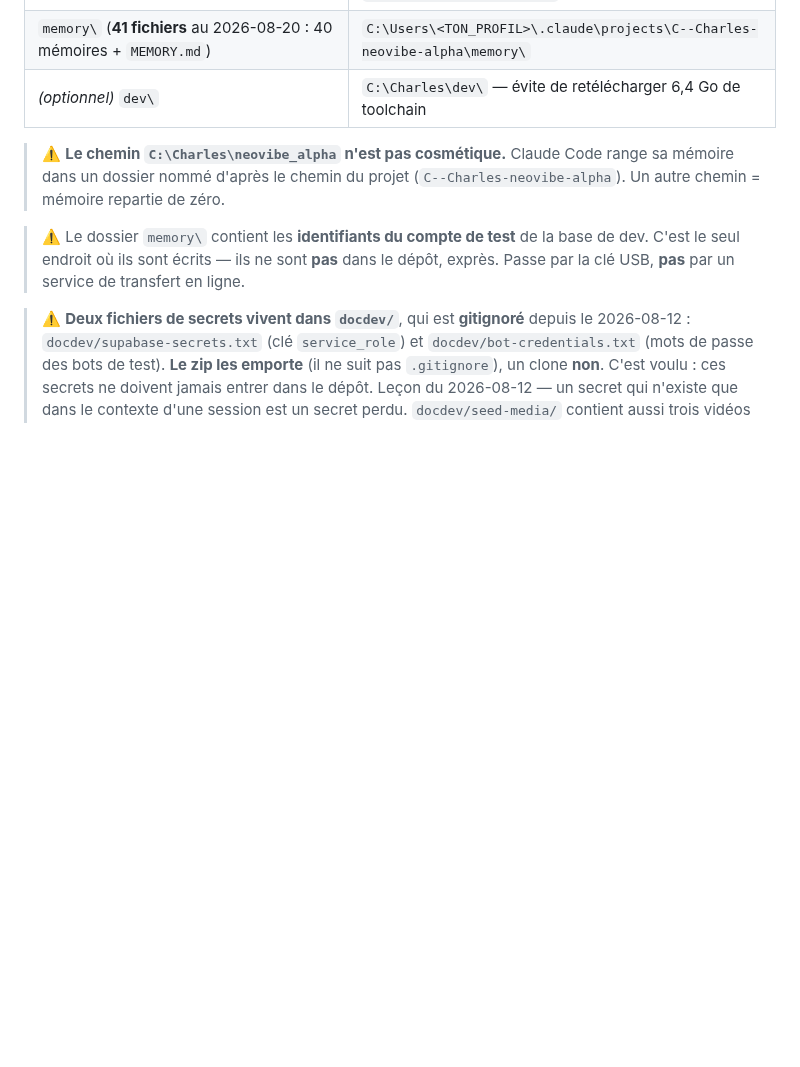
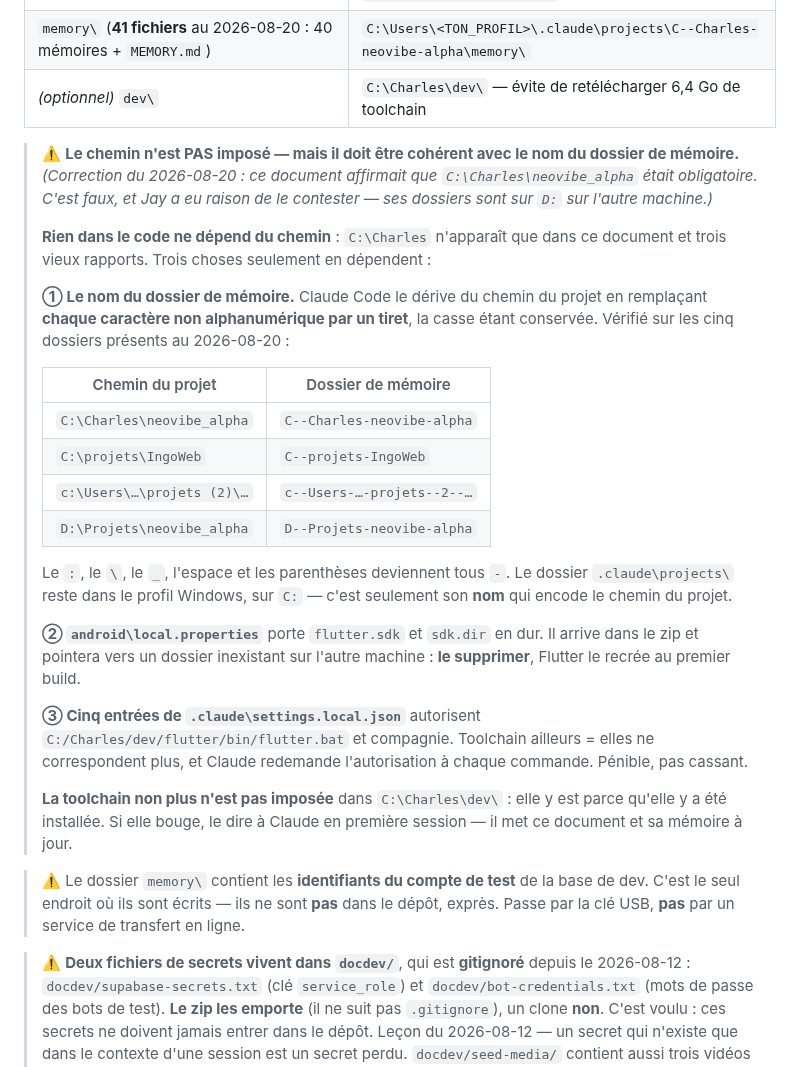
Before and after one commit to Gatsby4444/neovibe_alpha, a Markdown page: RSUNA.md, the part around the change. GitHub-like rendering; blank space fills up the shorter version.

Commit message:
RSUNA : le chemin du projet n'est PAS impose - correction
Ce document affirmait que `C:\Charles\neovibe_alpha` etait obligatoire.
C'est faux, et Jay a eu raison de le contester : sur son autre machine,
ses dossiers sont sur `D:`.

Verifie : `C:\Charles` n'apparait dans aucun fichier de code suivi par
git — seulement dans ce document et trois vieux rapports. Trois choses
seulement dependent du chemin, et elles sont maintenant ecrites :

- le NOM du dossier de memoire, derive du chemin en remplacant chaque
  caractere non alphanumerique par un tiret (regle verifiee sur les cinq
  dossiers presents, y compris un chemin a espaces et parentheses) ;
- `android/local.properties`, qui porte flutter.sdk et sdk.dir en dur —
  a supprimer, Flutter le recree ;
- cinq entrees de `.claude/settings.local.json` qui autorisent la
  toolchain par chemin absolu — penible si elle bouge, pas cassant.

La toolchain non plus n'est pas imposee dans `C:\Charles\dev\`.

Une affirmation trop categorique dans un document de reprise coute plus
cher qu'une nuance : elle fait renoncer a une organisation qui aurait
tres bien marche.

Co-Authored-By: Claude Opus 5 <noreply@anthropic.com>
Claude-Session: https://claude.ai/code/session_01NMbLqkiLMit6Lwc9KRa3xF

```diff
--- a/RSUNA.md
+++ b/RSUNA.md
@@ -61,9 +61,41 @@ elle vit hors du dossier projet (voir §1.5).
 | `memory\` (**41 fichiers** au 2026-08-20 : 40 mémoires + `MEMORY.md`) | `C:\Users\<TON_PROFIL>\.claude\projects\C--Charles-neovibe-alpha\memory\` |
 | *(optionnel)* `dev\` | `C:\Charles\dev\` — évite de retélécharger 6,4 Go de toolchain |
 
-> ⚠️ **Le chemin `C:\Charles\neovibe_alpha` n'est pas cosmétique.** Claude Code
-> range sa mémoire dans un dossier nommé d'après le chemin du projet
-> (`C--Charles-neovibe-alpha`). Un autre chemin = mémoire repartie de zéro.
+> ⚠️ **Le chemin n'est PAS imposé — mais il doit être cohérent avec le nom du
+> dossier de mémoire.** *(Correction du 2026-08-20 : ce document affirmait que
+> `C:\Charles\neovibe_alpha` était obligatoire. C'est faux, et Jay a eu raison
+> de le contester — ses dossiers sont sur `D:` sur l'autre machine.)*
+>
+> **Rien dans le code ne dépend du chemin** : `C:\Charles` n'apparaît que dans ce
+> document et trois vieux rapports. Trois choses seulement en dépendent :
+>
+> **① Le nom du dossier de mémoire.** Claude Code le dérive du chemin du projet
+> en remplaçant **chaque caractère non alphanumérique par un tiret**, la casse
+> étant conservée. Vérifié sur les cinq dossiers présents au 2026-08-20 :
+>
+> | Chemin du projet | Dossier de mémoire |
+> |---|---|
+> | `C:\Charles\neovibe_alpha` | `C--Charles-neovibe-alpha` |
+> | `C:\projets\IngoWeb` | `C--projets-IngoWeb` |
+> | `c:\Users\…\projets (2)\…` | `c--Users-…-projets--2--…` |
+> | `D:\Projets\neovibe_alpha` | `D--Projets-neovibe-alpha` |
+>
+> Le `:`, le `\`, le `_`, l'espace et les parenthèses deviennent tous `-`. Le
+> dossier `.claude\projects\` reste dans le profil Windows, sur `C:` — c'est
+> seulement son **nom** qui encode le chemin du projet.
+>
+> **② `android\local.properties`** porte `flutter.sdk` et `sdk.dir` en dur. Il
+> arrive dans le zip et pointera vers un dossier inexistant sur l'autre machine :
+> **le supprimer**, Flutter le recrée au premier build.
+>
+> **③ Cinq entrées de `.claude\settings.local.json`** autorisent
+> `C:/Charles/dev/flutter/bin/flutter.bat` et compagnie. Toolchain ailleurs =
+> elles ne correspondent plus, et Claude redemande l'autorisation à chaque
+> commande. Pénible, pas cassant.
+>
+> **La toolchain non plus n'est pas imposée** dans `C:\Charles\dev\` : elle y est
+> parce qu'elle y a été installée. Si elle bouge, le dire à Claude en première
+> session — il met ce document et sa mémoire à jour.
 
 > ⚠️ Le dossier `memory\` contient les **identifiants du compte de test** de la
 > base de dev. C'est le seul endroit où ils sont écrits — ils ne sont **pas**
```
